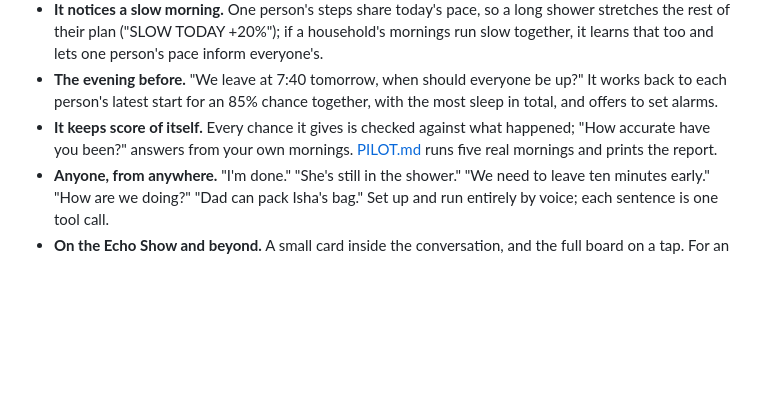
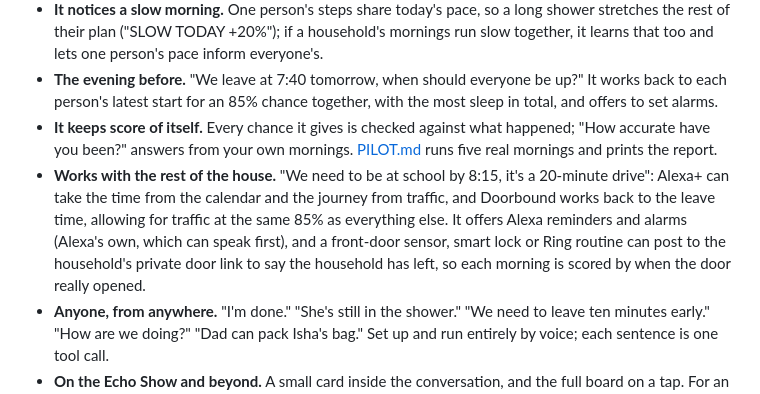
Before and after one commit to nika619/Doorbound, a Markdown page: README.md, the part around the change. Drawn GitHub-style; blank space fills up the shorter version.

Commit message:
docs: working with the rest of the house, and the door hook's security

```diff
--- a/README.md
+++ b/README.md
@@ -29,6 +29,7 @@ The usual tools are a timer per task or a checklist per person. Neither knows th
 - **It notices a slow morning.** One person's steps share today's pace, so a long shower stretches the rest of their plan ("SLOW TODAY +20%"); if a household's mornings run slow together, it learns that too and lets one person's pace inform everyone's.
 - **The evening before.** "We leave at 7:40 tomorrow, when should everyone be up?" It works back to each person's latest start for an 85% chance together, with the most sleep in total, and offers to set alarms.
 - **It keeps score of itself.** Every chance it gives is checked against what happened; "How accurate have you been?" answers from your own mornings. [PILOT.md](PILOT.md) runs five real mornings and prints the report.
+- **Works with the rest of the house.** "We need to be at school by 8:15, it's a 20-minute drive": Alexa+ can take the time from the calendar and the journey from traffic, and Doorbound works back to the leave time, allowing for traffic at the same 85% as everything else. It offers Alexa reminders and alarms (Alexa's own, which can speak first), and a front-door sensor, smart lock or Ring routine can post to the household's private door link to say the household has left, so each morning is scored by when the door really opened.
 - **Anyone, from anywhere.** "I'm done." "She's still in the shower." "We need to leave ten minutes early." "How are we doing?" "Dad can pack Isha's bag." Set up and run entirely by voice; each sentence is one tool call.
 - **On the Echo Show and beyond.** A small card inside the conversation, and the full board on a tap. For an always-on kitchen display, open the household's private TV link ("Alexa, put the board on the TV") in the Echo Show's browser, a tablet or a TV: it keeps the screen awake while a departure runs and catches up the moment it is shown again. Checked at Echo Show 5, 8, 10, 15 and 21 sizes (`npm run screens`: nothing scrolls, runs off or is set below 12 px). `/board#replay` plays the demo morning in the browser with no server state at all.
 
```
Also changed, not shown: SECURITY.md (+1 -0 lines).
